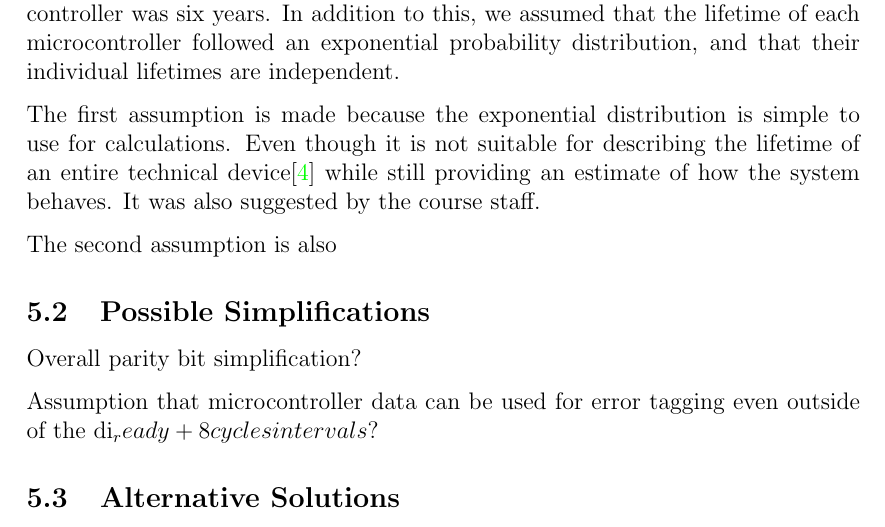
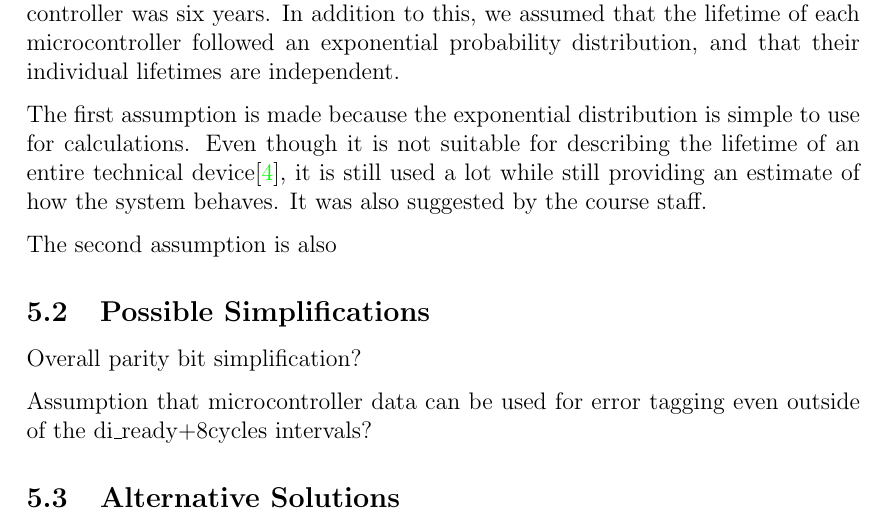
Before and after one commit to benjambj/TFE4140, a LaTeX document (report/main.tex, which reads report/discussion.tex): part of page 10 of 12, cut so that both start at the same text. Compiled offline with pdfLaTeX.

Commit message:
Fixes and discussion contents

```diff
--- a/report/discussion.tex
+++ b/report/discussion.tex
@@ -8,8 +8,10 @@ followed an exponential probability distribution, and that their
 individual lifetimes are independent.
 
 The first assumption is made because the exponential distribution is
-simple to use for calculations. Even though it is not suitable for describing the lifetime of an entire technical device\cite{wikipedia} while still providing an estimate of
-how the system behaves. It was also suggested by the course staff.
+simple to use for calculations. Even though it is not suitable for
+describing the lifetime of an entire technical device\cite{wikipedia},
+it is still used a lot while still providing an estimate of how the
+system behaves. It was also suggested by the course staff.
 
 The second assumption is also
 
@@ -17,7 +19,7 @@ The second assumption is also
 Overall parity bit simplification?
 
 Assumption that microcontroller data can be used for error tagging
-even outside of the di_ready+8cycles intervals?
+even outside of the di\_ready+8cycles intervals?
 
 \subsection{Alternative Solutions}
 - Different voting algorithms
```
